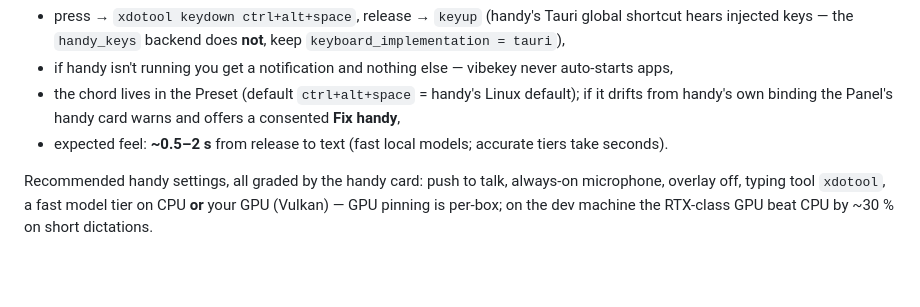
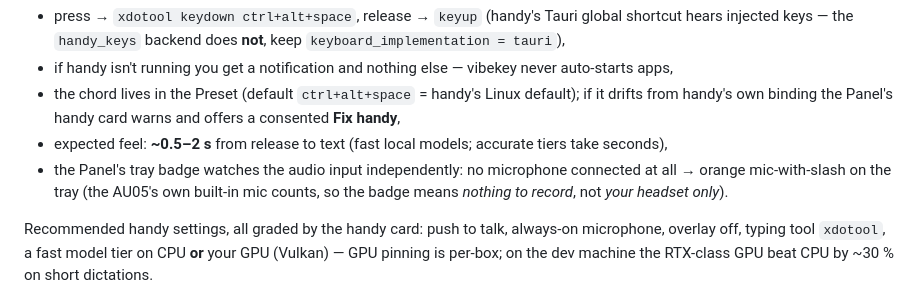
Before and after one commit to jimOnAir/vibekey, a Markdown page: docs/presets.md, the part around the change. Rendered like a GitHub page; blank space fills up the shorter version.

```diff
--- a/docs/presets.md
+++ b/docs/presets.md
@@ -38,7 +38,10 @@ the Daemon brackets your hold with handy's hotkey —
   default); if it drifts from handy's own binding the Panel's handy card warns
   and offers a consented **Fix handy**,
 - expected feel: **~0.5–2 s** from release to text (fast local models;
-  accurate tiers take seconds).
+  accurate tiers take seconds),
+- the Panel's tray badge watches the audio input independently: no microphone
+  connected at all → orange mic-with-slash on the tray (the AU05's own built-in
+  mic counts, so the badge means *nothing to record*, not *your headset only*).
 
 Recommended handy settings, all graded by the handy card: push to talk,
 always-on microphone, overlay off, typing tool `xdotool`, a fast model tier on
```
Also changed, not shown: docs/getting-started.md (+3 -2 lines), docs/troubleshooting.md (+3 -0 lines), docs/images/panel.png, docs/images/tray-modes.png, 2 other files.
